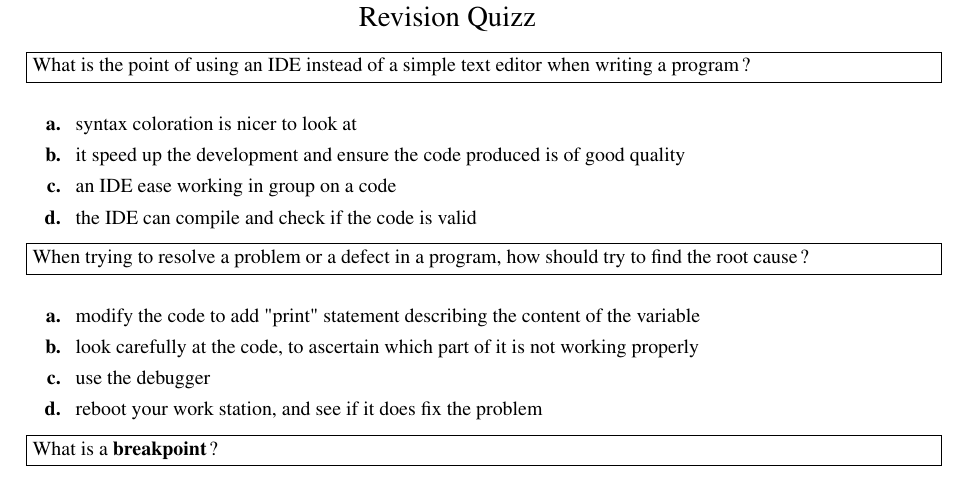
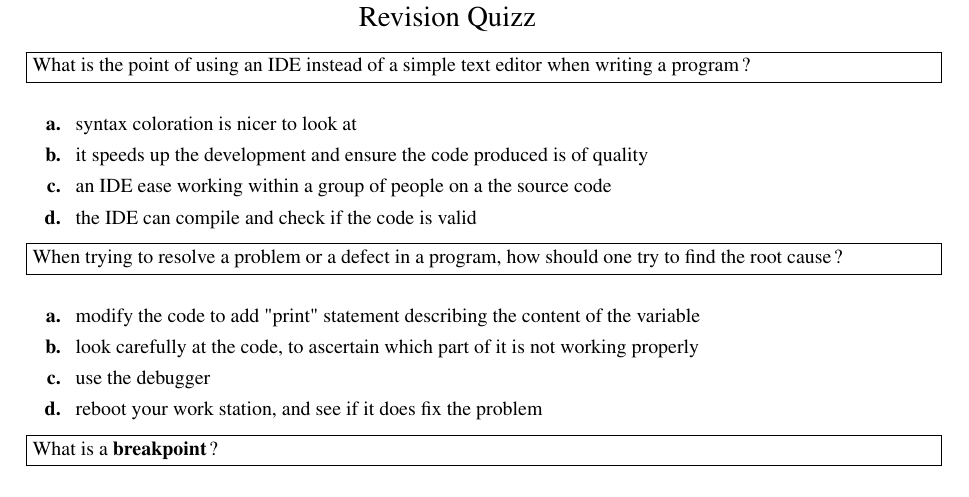
Before and after one commit to belaran/grundlagen-der-programmierung, a LaTeX document (src/tex/grundlagen-der-programmierung-mcf.tex, which reads src/tex/mcf/session-03.tex): part of page 1 of 2, cut so that both start at the same text. Compiled offline with pdfLaTeX.

Commit message:
Typo fix on pop quizz

```diff
--- a/src/tex/mcf/session-03.tex
+++ b/src/tex/mcf/session-03.tex
@@ -3,13 +3,13 @@
 What is the point of using an IDE instead of a simple text editor when writing a program ?
 }
   \false syntax coloration is nicer to look at
-  \true  it speed up the development and ensure the code produced is of good quality
-  \false an IDE ease working in group on a code
+  \true  it speeds up the development and ensure the code produced is of quality
+  \false an IDE ease working within a group of people on a the source code
   \false the IDE can compile and check if the code is valid
 \end{question}
 
 \begin{question}{
-When trying to resolve a problem or a defect in a program, how should try to find the root cause ?
+When trying to resolve a problem or a defect in a program, how should one try to find the root cause ?
 }
   \false modify the code to add "print" statement describing the content of the variable
   \false look carefully at the code, to ascertain which part of it is not working properly
```
